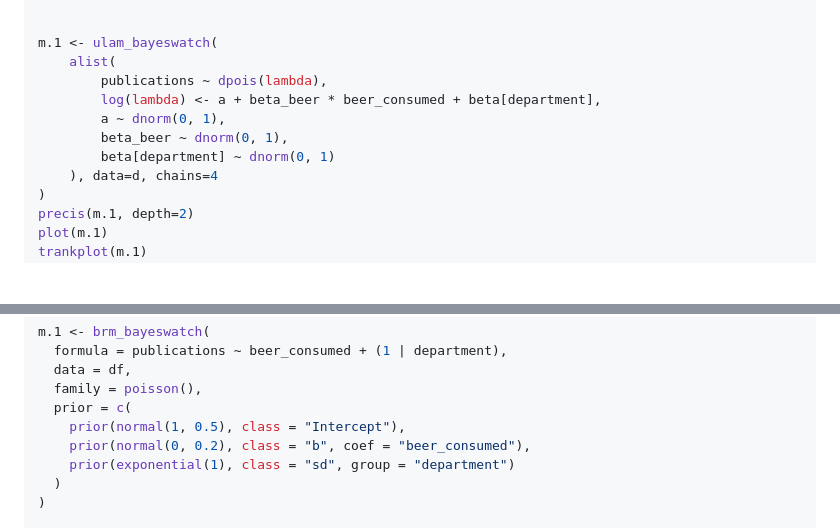
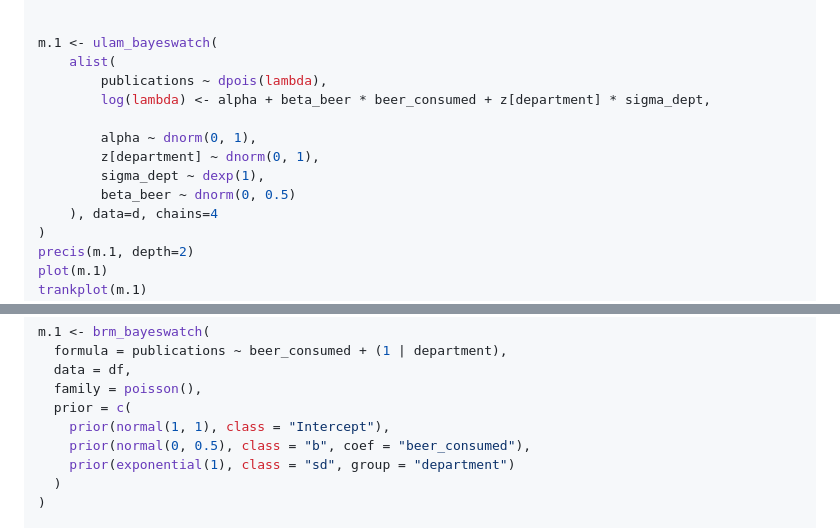
Before and after one commit to stepanjaburek/bayeswatch, a Markdown page: README.md, 2 parts joined by grey strips. GitHub-like rendering; blank space fills up the shorter version.

```diff
--- a/README.md
+++ b/README.md
@@ -53,10 +53,12 @@ d <- list(
 m.1 <- ulam_bayeswatch(
     alist(
         publications ~ dpois(lambda),
-        log(lambda) <- a + beta_beer * beer_consumed + beta[department],
-        a ~ dnorm(0, 1),
-        beta_beer ~ dnorm(0, 1),
-        beta[department] ~ dnorm(0, 1)
+        log(lambda) <- alpha + beta_beer * beer_consumed + z[department] * sigma_dept,
+
+        alpha ~ dnorm(0, 1),
+        z[department] ~ dnorm(0, 1),
+        sigma_dept ~ dexp(1),
+        beta_beer ~ dnorm(0, 0.5)
     ), data=d, chains=4
 )
 precis(m.1, depth=2)
@@ -85,8 +87,8 @@ m.1 <- brm_bayeswatch(
   data = df,
   family = poisson(),
   prior = c(
-    prior(normal(1, 0.5), class = "Intercept"),
-    prior(normal(0, 0.2), class = "b", coef = "beer_consumed"),
+    prior(normal(1, 1), class = "Intercept"),
+    prior(normal(0, 0.5), class = "b", coef = "beer_consumed"),
     prior(exponential(1), class = "sd", group = "department")
   )
 )
```
